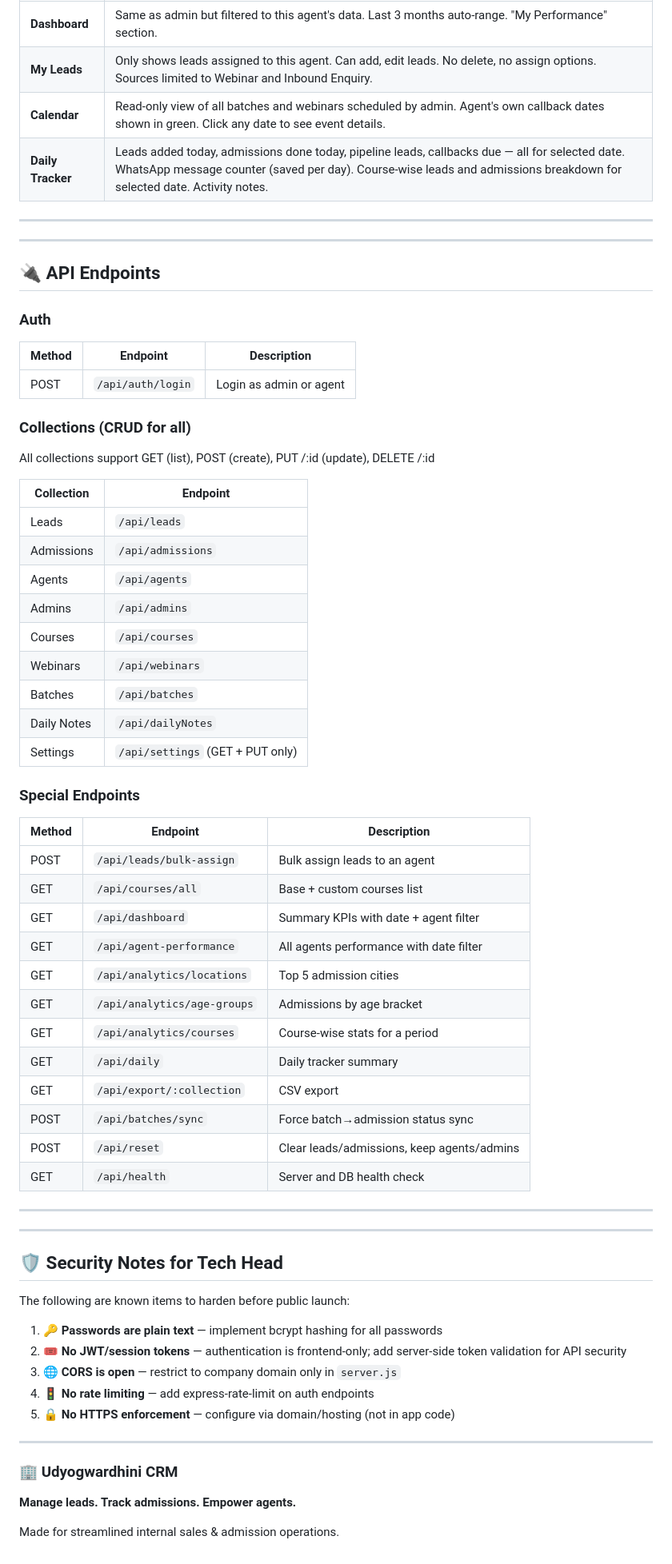
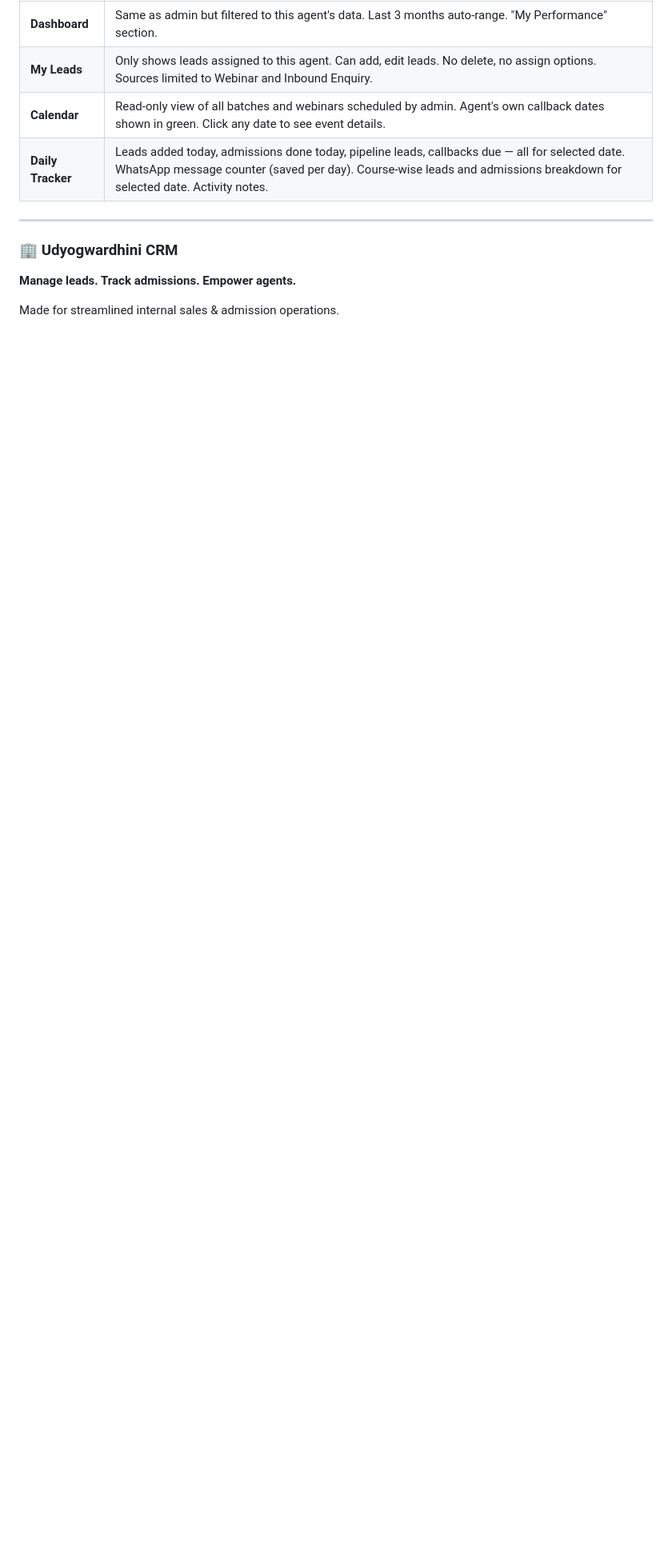
Before and after one commit to Nayanandhale/Sales_CRM, a Markdown page: README.md, the part around one of its changes. Shown at 80% size. GitHub-like rendering; blank space fills up the shorter version.

Commit message:
Update README
Removed sections on API endpoints and security notes from the README.

```diff
--- a/README.md
+++ b/README.md
@@ -101,62 +87,6 @@ udyogwardhini-crm/
 
 ---
 
----
-
-## 🔌 API Endpoints
-
-### Auth
-| Method | Endpoint | Description |
-|--------|----------|-------------|
-| POST | `/api/auth/login` | Login as admin or agent |
-
-### Collections (CRUD for all)
-All collections support GET (list), POST (create), PUT /:id (update), DELETE /:id
-
-| Collection | Endpoint |
-|------------|----------|
-| Leads | `/api/leads` |
-| Admissions | `/api/admissions` |
-| Agents | `/api/agents` |
-| Admins | `/api/admins` |
-| Courses | `/api/courses` |
-| Webinars | `/api/webinars` |
-| Batches | `/api/batches` |
-| Daily Notes | `/api/dailyNotes` |
-| Settings | `/api/settings` (GET + PUT only) |
-
-### Special Endpoints
-| Method | Endpoint | Description |
-|--------|----------|-------------|
-| POST | `/api/leads/bulk-assign` | Bulk assign leads to an agent |
-| GET | `/api/courses/all` | Base + custom courses list |
-| GET | `/api/dashboard` | Summary KPIs with date + agent filter |
-| GET | `/api/agent-performance` | All agents performance with date filter |
-| GET | `/api/analytics/locations` | Top 5 admission cities |
-| GET | `/api/analytics/age-groups` | Admissions by age bracket |
-| GET | `/api/analytics/courses` | Course-wise stats for a period |
-| GET | `/api/daily` | Daily tracker summary |
-| GET | `/api/export/:collection` | CSV export |
-| POST | `/api/batches/sync` | Force batch→admission status sync |
-| POST | `/api/reset` | Clear leads/admissions, keep agents/admins |
-| GET | `/api/health` | Server and DB health check |
-
----
-
----
-
-## 🛡️ Security Notes for Tech Head
-
-The following are known items to harden before public launch:
-
-1. 🔑 **Passwords are plain text** — implement bcrypt hashing for all passwords
-2. 🎟️ **No JWT/session tokens** — authentication is frontend-only; add server-side token validation for API security
-3. 🌐 **CORS is open** — restrict to company domain only in `server.js`
-4. 🚦 **No rate limiting** — add express-rate-limit on auth endpoints
-5. 🔒 **No HTTPS enforcement** — configure via domain/hosting (not in app code)
-
----
-
 ### 🏢 Udyogwardhini CRM
 
 **Manage leads. Track admissions. Empower agents.**
```
Also changed, not shown: other parts of README.md (+0 -14 lines).
